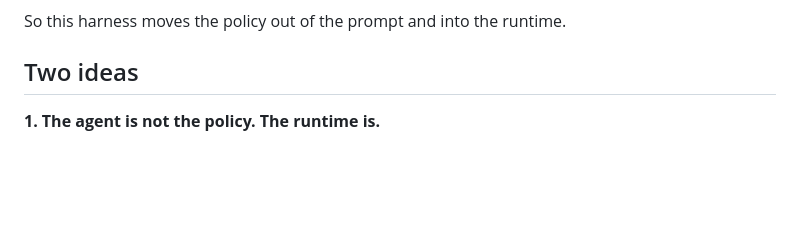
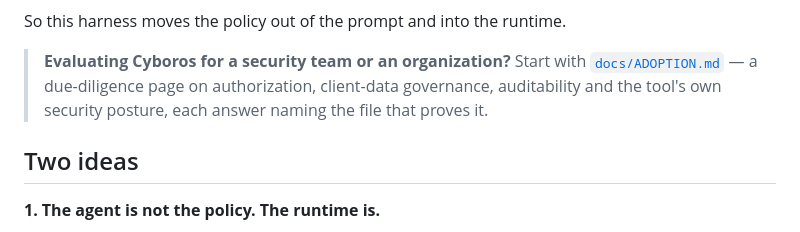
Before and after one commit to StavrosRedTeamer/cyboros-harness, a Markdown page: README.md, the part around the change. Rendered like a GitHub page; blank space fills up the shorter version.

```diff
--- a/README.md
+++ b/README.md
@@ -36,6 +36,11 @@ observation, not a published result, and we label it that way wherever we repeat
 bottleneck is not generation. It is **proof**.
 
 So this harness moves the policy out of the prompt and into the runtime.
+
+> **Evaluating Cyboros for a security team or an organization?** Start with
+> [`docs/ADOPTION.md`](docs/ADOPTION.md) — a due-diligence page on authorization,
+> client-data governance, auditability and the tool's own security posture, each
+> answer naming the file that proves it.
 
 ## Two ideas
 
```
Also changed, not shown: SECURITY.md (+12 -0 lines), docs/INDEX.md (+2 -2 lines).
